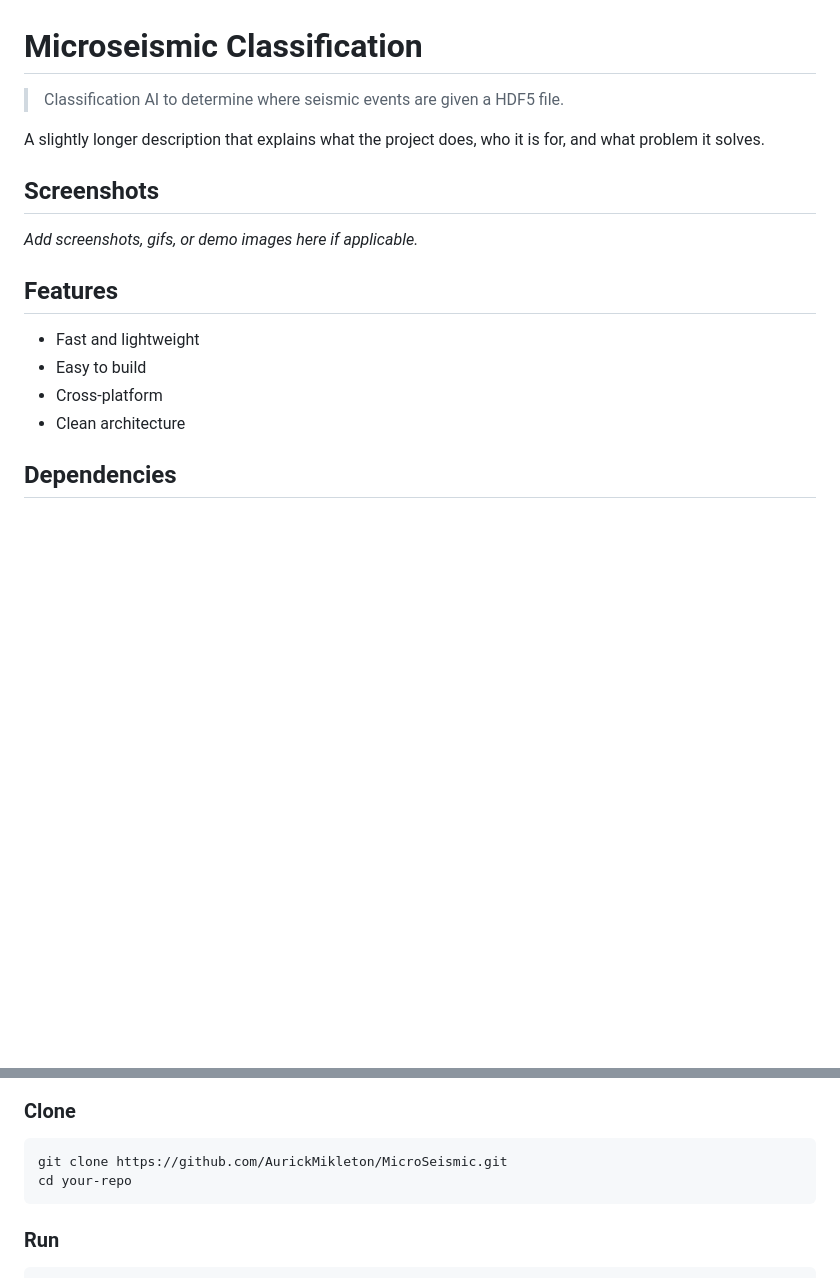
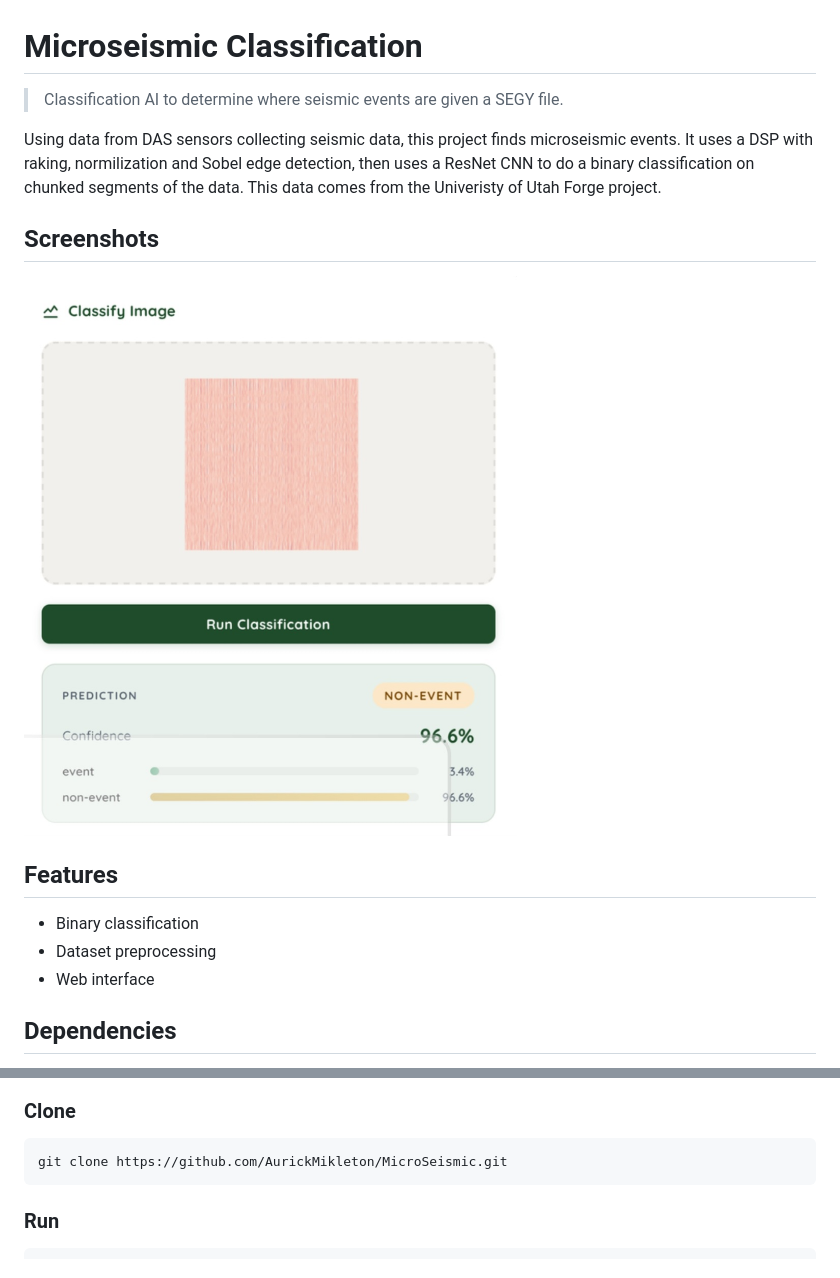
Before and after one commit to AurickMikleton/MicroSeismic, a Markdown page: README.md, 2 parts joined by grey strips. Rendered like a GitHub page; pictures changed too: screenshots/web-example.jpg (added); blank space fills up the shorter version.

Commit message:
Aurick mikleton readme (#4)
* Revise project description and add features

Updated project description to provide details on data sources, processing techniques, and classification methods used.

* Add sample data chunk screenshot to README

* Add files via upload

* Enhance README with screenshots and fix typos

Updated README to include screenshots and corrected typos.

* Update README with correct file type and typos

Corrected file type from HDF5 to SEGY and fixed typos.

````diff
--- a/README.md
+++ b/README.md
@@ -1,19 +1,18 @@
 # Microseismic Classification
 
-> Classification AI to determine where seismic events are given a HDF5 file.
+> Classification AI to determine where seismic events are given a SEGY file.
 
-A slightly longer description that explains what the project does, who it is for, and what problem it solves.
+Using data from DAS sensors collecting seismic data, this project finds microseismic events. It uses a DSP with raking, normilization and Sobel edge detection, then uses a ResNet CNN to do a binary classification on chunked segments of the data. This data comes from the Univeristy of Utah Forge project.
 
 ## Screenshots
 
-_Add screenshots, gifs, or demo images here if applicable._
+![Alt text](/screenshots/web-example.jpg?raw=true "Web")
 
 ## Features
 
-- Fast and lightweight
-- Easy to build
-- Cross-platform
-- Clean architecture
+- Binary classification
+- Dataset preprocessing
+- Web interface
 
 ## Dependencies
 
@@ -40,7 +39,6 @@ pip install openpyxl matplotlib numpy segyio pandas torch torchvision scikit-lea
 
 ```bash
 git clone https://github.com/AurickMikleton/MicroSeismic.git
-cd your-repo
 ```
 
 ### Run
````
